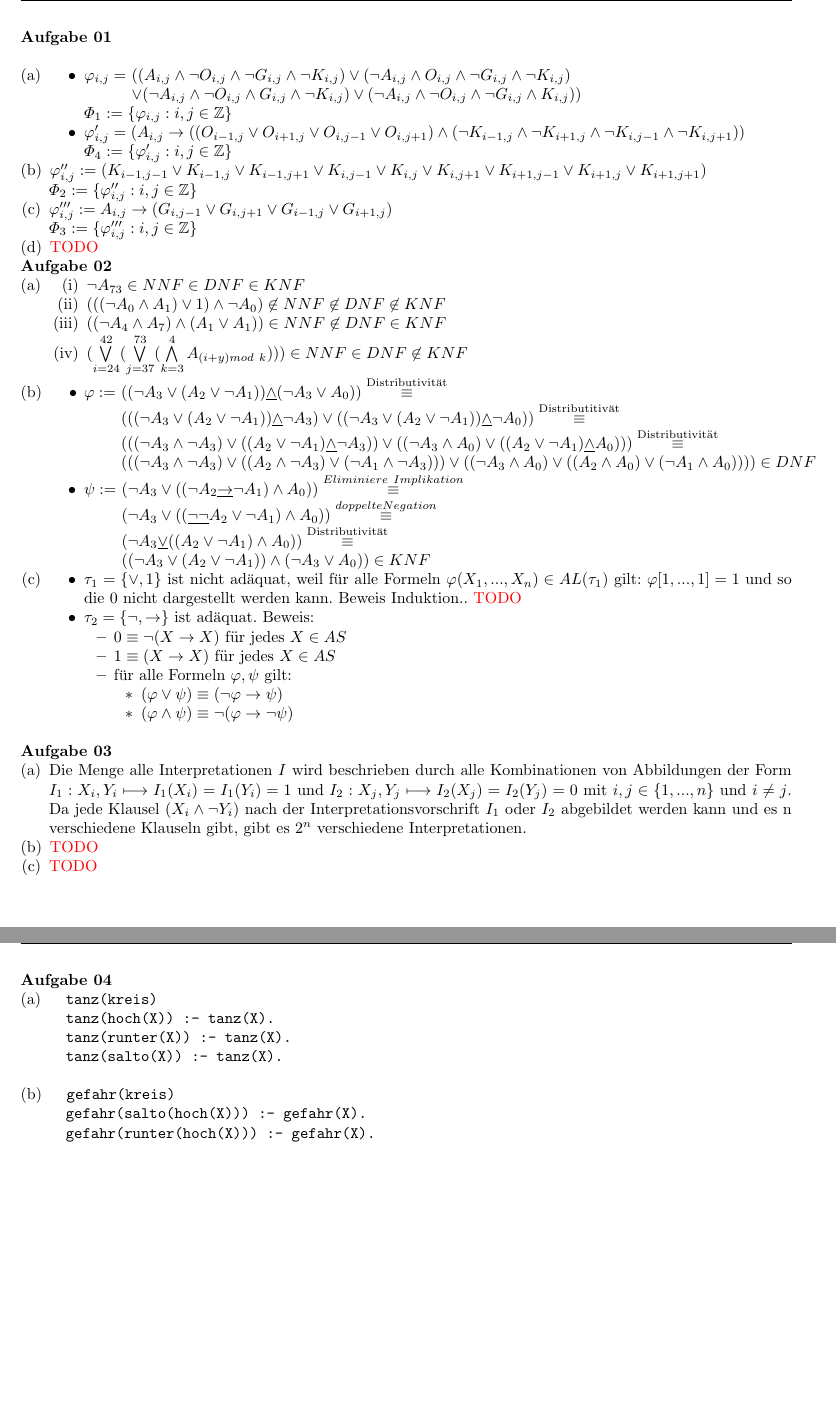
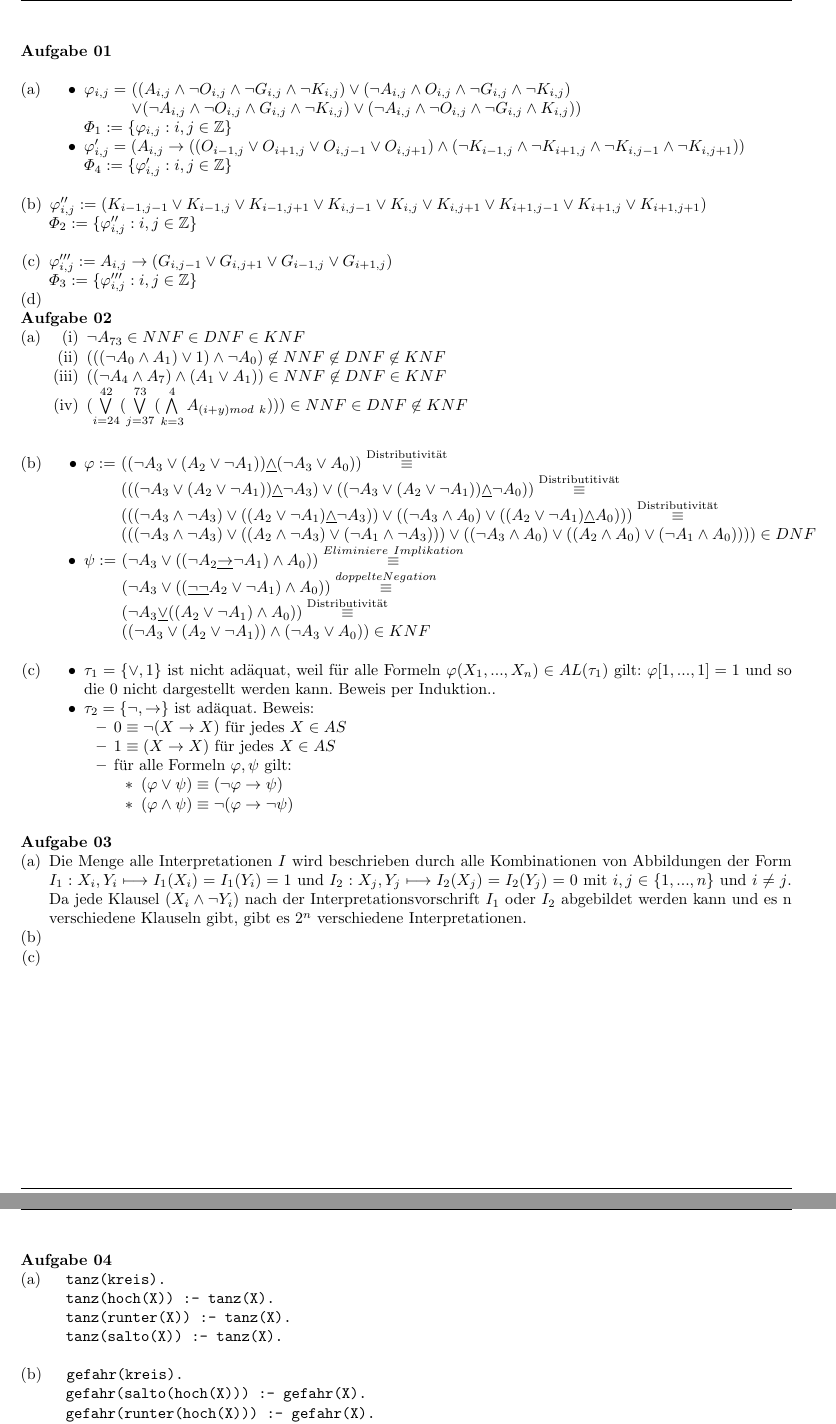
Before and after one commit to tylernewnoise/Logik-UE, a LaTeX document (Blatt03_Lsg.tex): two parts of pages 1 and 2 of 2, joined at a grey line, cut so that both start at the same text, the shorter picture padded with empty space. Compiled offline with pdfLaTeX.

Commit message:
removed names

```diff
--- a/Blatt03_Lsg.tex
+++ b/Blatt03_Lsg.tex
@@ -17,14 +17,8 @@
 \pagestyle{fancy}
 \renewcommand{\headrulewidth}{0.4pt}
 \renewcommand{\footrulewidth}{0.4pt}
-\lhead{Jonas Panizza (567687)\\
-	Fabian Bucher (577513)\\
-	Falko Becker (559053)\\
-	Blatt 03}
-\rhead{ÜG Di 13-15 Jens Keppeler\\
-	ÜG Di 13-15 Jens Keppeler \\
-	ÜG Di 13-15 Jens Keppeler \\
-	Rückgabe ÜG Di 13-15 Jens Keppeler}
+\lhead{\textbf{Blatt 03}}
+\rhead{}
 \cfoot{}
 \rfoot{\thepage}
 \begin{document}
@@ -43,12 +37,12 @@
 
 			\item $ \varphi'_{i,j} = (A_{i,j} \rightarrow ((O_{i-1,j} \vee O_{i+1,j} \vee O_{i,j-1} \vee O_{i,j+1}) \wedge (\lnot K_{i-1,j} \wedge \lnot K_{i+1,j} \wedge \lnot K_{i,j-1} \wedge \lnot K_{i,j+1})) $ \\
 			$ \varPhi_4 := \{\varphi'_{i,j} : i,j \in \mathbb{Z}\} $
-		\end{compactitem}
+		\end{compactitem}\
 		\item $ \varphi''_{i,j} := (K_{i-1,j-1}\vee K_{i-1,j}\vee K_{i-1,j+1}\vee K_{i,j-1}\vee K_{i,j}\vee K_{i,j+1}\vee K_{i+1,j-1}\vee K_{i+1,j}\vee K_{i+1,j+1}) $ \\
-		$ \varPhi_2 := \{\varphi''_{i,j} : i,j \in \mathbb{Z}\} $
+		$ \varPhi_2 := \{\varphi''_{i,j} : i,j \in \mathbb{Z}\} $\\
 		\item $ \varphi'''_{i,j} := A_{i,j}\rightarrow(G_{i,j-1}\vee G_{i,j+1}\vee G_{i-1,j}\vee G_{i+1,j}) $ \\
 		$ \varPhi_3 := \{\varphi'''_{i,j} : i,j \in \mathbb{Z} \} $
-		\item \textcolor{red}{TODO}
+		\item
 	\end{compactenum} \
 
 	\textbf{Aufgabe 02}
@@ -59,7 +53,7 @@
 			\item $ (((\lnot A_0 \wedge A_1)\vee 1)\wedge \lnot A_0) \not\in NNF \not\in DNF \not\in KNF$
 			\item $ ((\lnot A_4 \wedge A_7)\wedge (A_1 \vee A_1)) \in NNF \not\in DNF \in KNF $
 			\item $ (\bigvee\limits_{i = 24}^{42} (\bigvee\limits_{j=37}^{73} (\bigwedge\limits_{k=3}^{4} A_{(i+y) mod\ k}))) \in NNF \in DNF \not\in KNF $
-		\end{compactenum} \
+		\end{compactenum} \ \\
 		\item \begin{compactitem}
 			\item \begin{tabbing}
 				$ \varphi := $
@@ -75,9 +69,9 @@
 				\> $ (\lnot A_3 \underline{\vee} ((A_2 \vee \lnot A_1)\wedge A_0)) \stackrel{\text{Distributivität}}{\equiv}$ \\
 				\> $ ((\lnot A_3 \vee (A_2 \vee \lnot A_1))\wedge (\lnot A_3 \vee A_0))  \in KNF $
 			\end{tabbing}
-		\end{compactitem}
+		\end{compactitem}\
 		\item \begin{compactitem}
-			\item $ \tau_1 = \{\vee, 1\} $ ist nicht adäquat, weil für alle Formeln $ \varphi(X_1,...,X_n) \in AL(\tau_1) $ gilt: $ \varphi[1,...,1] = 1 $ und so die 0 nicht dargestellt werden kann. Beweis Induktion.. \textcolor{red}{TODO} %TODO
+			\item $ \tau_1 = \{\vee, 1\} $ ist nicht adäquat, weil für alle Formeln $ \varphi(X_1,...,X_n) \in AL(\tau_1) $ gilt: $ \varphi[1,...,1] = 1 $ und so die 0 nicht dargestellt werden kann. Beweis per Induktion..
 			\item $ \tau_2 = \{\lnot, \rightarrow\} $ ist adäquat. Beweis:
 			\begin{compactitem}
 				\item $ 0 \equiv \lnot (X \rightarrow X) $  für jedes $ X \in AS $
@@ -94,22 +88,22 @@
 	\textbf{Aufgabe 03}
 	\begin{compactenum} [(a)]
 		\item Die Menge alle Interpretationen $ I $ wird beschrieben durch alle Kombinationen von Abbildungen der Form $ I_1: X_i, Y_i \longmapsto I_1(X_i) = I_1(Y_i) = 1 $ und $ I_2 : X_j, Y_j \longmapsto I_2(X_j) = I_2(Y_j) = 0 $ mit $ i,j \in \{1,...,n\} $ und $ i\neq j$. Da jede Klausel $ (X_i \wedge \lnot Y_i) $ nach der Interpretationsvorschrift $ I_1 $ oder $ I_2 $ abgebildet werden kann und es n verschiedene Klauseln gibt, gibt es $ 2^n $ verschiedene Interpretationen.
-		\item \textcolor{red}{TODO}
-		\item \textcolor{red}{TODO}
+		\item
+		\item
 	\end{compactenum}
 	\newpage
 	\textbf{Aufgabe 04}\
 	\begin{compactenum} [(a)]
 		\item
 		\begin{verbatim}
-		tanz(kreis)
+		tanz(kreis).
 		tanz(hoch(X)) :- tanz(X).
 		tanz(runter(X)) :- tanz(X).
 		tanz(salto(X)) :- tanz(X).
 		\end{verbatim}\
 		\item
 		\begin{verbatim}
-		gefahr(kreis)
+		gefahr(kreis).
 		gefahr(salto(hoch(X))) :- gefahr(X).
 		gefahr(runter(hoch(X))) :- gefahr(X).
 		gefahr(runter(salto(X))) :- gefahr(salto(X)).
```
